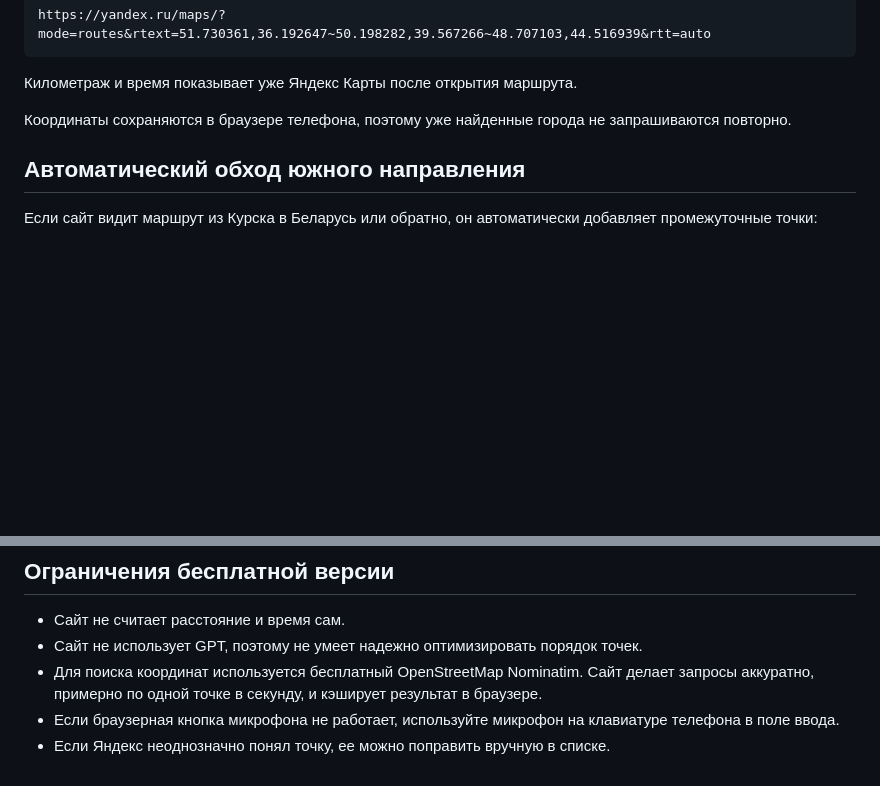
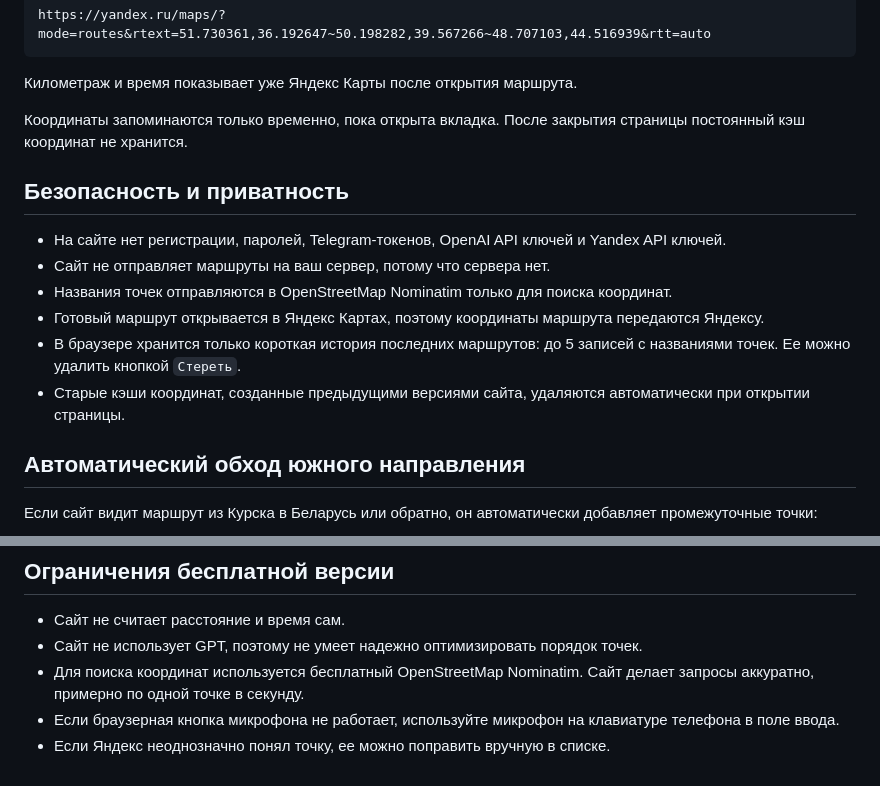
Before and after one commit to d3sp3rad0/bus-route, a Markdown page: README.md, 2 parts joined by grey strips. Rendered like a GitHub page; blank space fills up the shorter version.

Commit message:
Document privacy and local storage

```diff
--- a/README.md
+++ b/README.md
@@ -48,7 +48,16 @@ https://yandex.ru/maps/?mode=routes&rtext=51.730361,36.192647~50.198282,39.56726
 
 Километраж и время показывает уже Яндекс Карты после открытия маршрута.
 
-Координаты сохраняются в браузере телефона, поэтому уже найденные города не запрашиваются повторно.
+Координаты запоминаются только временно, пока открыта вкладка. После закрытия страницы постоянный кэш координат не хранится.
+
+## Безопасность и приватность
+
+- На сайте нет регистрации, паролей, Telegram-токенов, OpenAI API ключей и Yandex API ключей.
+- Сайт не отправляет маршруты на ваш сервер, потому что сервера нет.
+- Названия точек отправляются в OpenStreetMap Nominatim только для поиска координат.
+- Готовый маршрут открывается в Яндекс Картах, поэтому координаты маршрута передаются Яндексу.
+- В браузере хранится только короткая история последних маршрутов: до 5 записей с названиями точек. Ее можно удалить кнопкой `Стереть`.
+- Старые кэши координат, созданные предыдущими версиями сайта, удаляются автоматически при открытии страницы.
 
 ## Автоматический обход южного направления
 
@@ -65,6 +74,6 @@ https://yandex.ru/maps/?mode=routes&rtext=51.730361,36.192647~50.198282,39.56726
 
 - Сайт не считает расстояние и время сам.
 - Сайт не использует GPT, поэтому не умеет надежно оптимизировать порядок точек.
-- Для поиска координат используется бесплатный OpenStreetMap Nominatim. Сайт делает запросы аккуратно, примерно по одной точке в секунду, и кэширует результат в браузере.
+- Для поиска координат используется бесплатный OpenStreetMap Nominatim. Сайт делает запросы аккуратно, примерно по одной точке в секунду.
 - Если браузерная кнопка микрофона не работает, используйте микрофон на клавиатуре телефона в поле ввода.
 - Если Яндекс неоднозначно понял точку, ее можно поправить вручную в списке.
```
